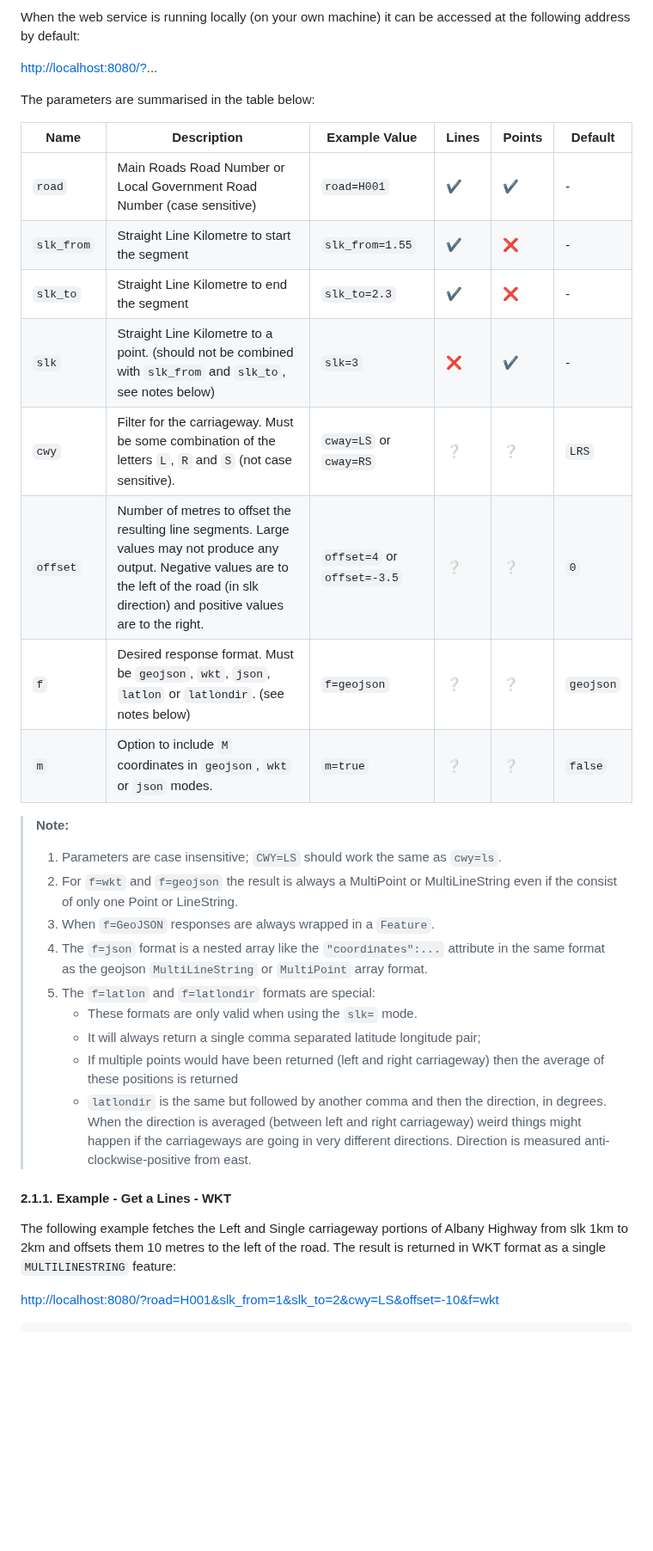
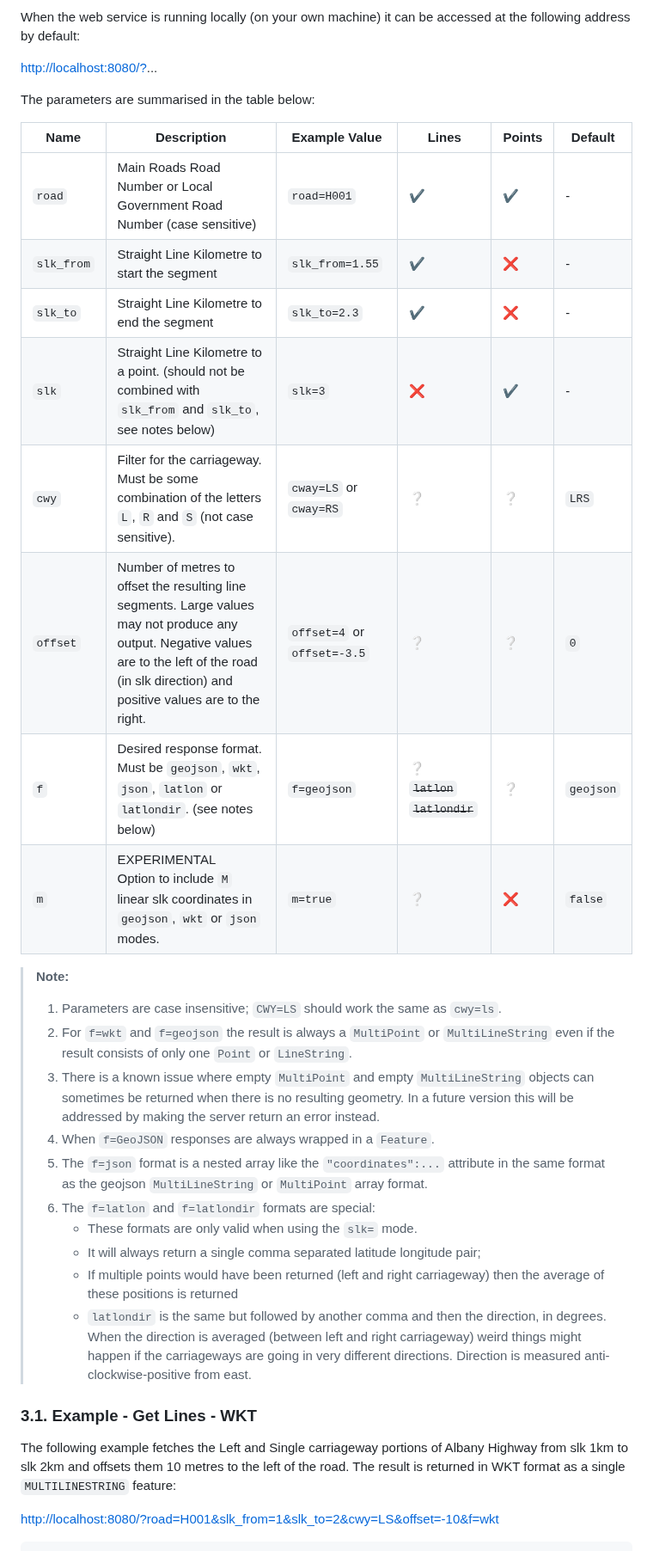
Before and after one commit to thehappycheese/nicklinref_rust, a Markdown page: README.md, the part around one of its changes. Shown at 86% size. GitHub-like rendering; blank space fills up the shorter version.

```diff
--- a/README.md
+++ b/README.md
@@ -71,22 +78,27 @@ at the following address by default:
 
 The  parameters are summarised in the table below:
 
-| Name       | Description                                                                                                                                                                                           | Example Value               | Lines | Points | Default   |
-| ---------- | ----------------------------------------------------------------------------------------------------------------------------------------------------------------------------------------------------- | --------------------------- | ----- | ------ | --------- |
-| `road`     | Main Roads Road Number or Local Government Road Number (case sensitive)                                                                                                                               | `road=H001`                 | ✔️     | ✔️      | -         |
-| `slk_from` | Straight Line Kilometre to start the segment                                                                                                                                                          | `slk_from=1.55`             | ✔️     | ❌      | -         |
-| `slk_to`   | Straight Line Kilometre to end the segment                                                                                                                                                            | `slk_to=2.3`                | ✔️     | ❌      | -         |
-| `slk`      | Straight Line Kilometre to a point. (should not be combined with `slk_from` and `slk_to`, see notes below)                                                                                            | `slk=3`                     | ❌     | ✔️      | -         |
-| `cwy`      | Filter for the carriageway. Must be some combination of the letters `L`, `R` and `S` (not case sensitive).                                                                                            | `cway=LS` or `cway=RS`      | ❔     | ❔      | `LRS`     |
-| `offset`   | Number of metres to offset the resulting line segments. Large values may not produce any output. Negative values are to the left of the road (in slk direction) and positive values are to the right. | `offset=4` or `offset=-3.5` | ❔     | ❔      | `0`       |
-| `f`        | Desired response format. Must be `geojson`, `wkt`, `json`, `latlon` or `latlondir`. (see notes below)                                                                                                 | `f=geojson`                 | ❔     | ❔      | `geojson` |
-| `m`        | Option to include `M` coordinates in `geojson`, `wkt` or `json` modes.                                                                                                                                | `m=true`                    | ❔     | ❔      | `false`   |
+| Name       | Description                                                                                                                                                                                           | Example Value               | Lines                              | Points | Default   |
+| ---------- | ----------------------------------------------------------------------------------------------------------------------------------------------------------------------------------------------------- | --------------------------- | ---------------------------------- | ------ | --------- |
+| `road`     | Main Roads Road Number or Local Government Road Number (case sensitive)                                                                                                                               | `road=H001`                 | ✔️                                  | ✔️      | -         |
+| `slk_from` | Straight Line Kilometre to start the segment                                                                                                                                                          | `slk_from=1.55`             | ✔️                                  | ❌      | -         |
+| `slk_to`   | Straight Line Kilometre to end the segment                                                                                                                                                            | `slk_to=2.3`                | ✔️                                  | ❌      | -         |
+| `slk`      | Straight Line Kilometre to a point. (should not be combined with `slk_from` and `slk_to`, see notes below)                                                                                            | `slk=3`                     | ❌                                  | ✔️      | -         |
+| `cwy`      | Filter for the carriageway. Must be some combination of the letters `L`, `R` and `S` (not case sensitive).                                                                                            | `cway=LS` or `cway=RS`      | ❔                                  | ❔      | `LRS`     |
+| `offset`   | Number of metres to offset the resulting line segments. Large values may not produce any output. Negative values are to the left of the road (in slk direction) and positive values are to the right. | `offset=4` or `offset=-3.5` | ❔                                  | ❔      | `0`       |
+| `f`        | Desired response format. Must be `geojson`, `wkt`, `json`, `latlon` or `latlondir`. (see notes below)                                                                                                 | `f=geojson`                 | ❔<br> ~~`latlon`~~ ~~`latlondir`~~ | ❔      | `geojson` |
+| `m`        | EXPERIMENTAL<br>Option to include `M` linear slk coordinates in `geojson`, `wkt` or `json` modes.                                                                                                     | `m=true`                    | ❔                                  | ❌      | `false`   |
 
 > **Note:**
 >
 > 1. Parameters are case insensitive; `CWY=LS` should work the same as `cwy=ls`.
-> 1. For `f=wkt` and `f=geojson` the result is always a MultiPoint or
->    MultiLineString even if the consist of only one Point or LineString.
+> 1. For `f=wkt` and `f=geojson` the result is always a `MultiPoint` or
+>    `MultiLineString` even if the result consists of only one `Point` or
+>    `LineString`.
+> 1. There is a known issue where empty `MultiPoint` and empty `MultiLineString`
+>    objects can sometimes be returned when there is no resulting geometry.
+>    In a future version this will be addressed by making the server return an
+>    error instead.
 > 1. When `f=GeoJSON` responses are always wrapped in a `Feature`.
 > 1. The `f=json` format is a nested array like the `"coordinates":...`
 >    attribute  in the same format as the geojson `MultiLineString` or
@@ -101,11 +113,12 @@ The  parameters are summarised in the table below:
 >       weird things might happen if the carriageways are going in very different directions.
 >       Direction is measured anti-clockwise-positive from east.
 
-#### 2.1.1. Example - Get a Lines - WKT
+### 3.1. Example - Get Lines - WKT
 
 The following example fetches the Left and Single carriageway portions of Albany
-Highway from slk 1km to 2km and offsets them 10 metres to the left of the road.
-The result is returned in WKT format as a single `MULTILINESTRING` feature:
+Highway from slk 1km to slk 2km and offsets them 10 metres to the left of the
+road. The result is returned in WKT format as a single `MULTILINESTRING`
+feature:
 
 <http://localhost:8080/?road=H001&slk_from=1&slk_to=2&cwy=LS&offset=-10&f=wkt>
 
```
Also changed, not shown: other parts of README.md (+112 -133 lines).
